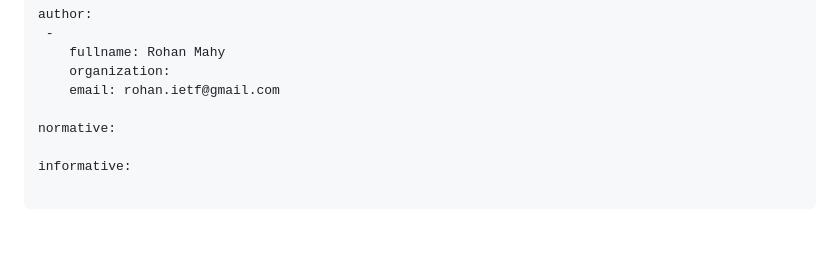
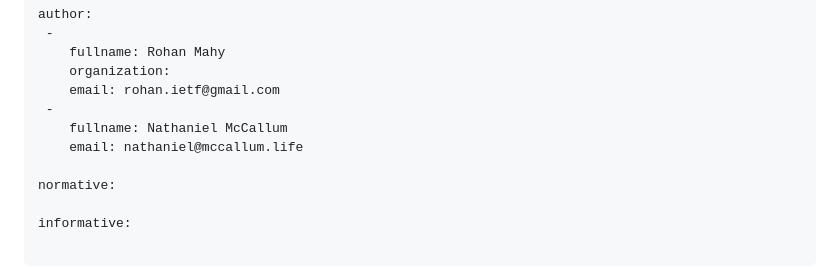
Before and after one commit to rohanmahy/cbor-pointer, a Markdown page: draft-mahy-cbor-pointer.md, the part around the change. Rendered like a GitHub page; blank space fills up the shorter version.

Commit message:
Add Nathaniel McCallum as a co-author
Recognize contributions to the evaluation model, pointer validity,
embedded decoding, map-key handling, and security considerations.

```diff
--- a/draft-mahy-cbor-pointer.md
+++ b/draft-mahy-cbor-pointer.md
@@ -29,6 +29,9 @@ author:
     fullname: Rohan Mahy
     organization:
     email: rohan.ietf@gmail.com
+ -
+    fullname: Nathaniel McCallum
+    email: nathaniel@mccallum.life
 
 normative:
 
```
